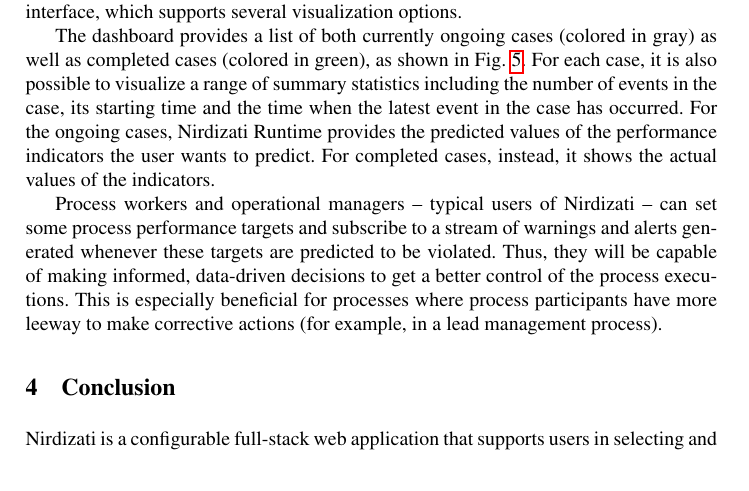
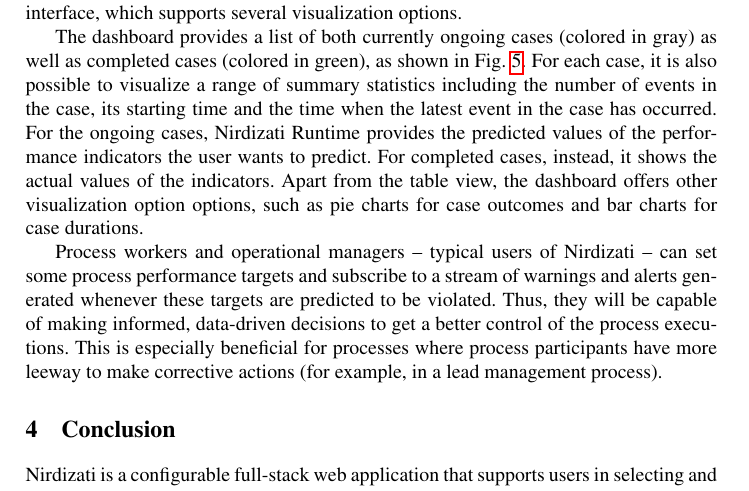
Before and after one commit to nirdizati/nirdizati-docs, a LaTeX paper (BPM17-demo-paper/paper.tex): part of page 4 of 5, cut so that both start at the same text. Compiled offline with pdfLaTeX.

Commit message:
add other viz options

```diff
--- a/BPM17-demo-paper/paper.tex
+++ b/BPM17-demo-paper/paper.tex
@@ -199,7 +199,7 @@
 \end{figure}
 %\vspace{-\baselineskip}
 
-The dashboard provides a list of both currently ongoing cases (colored in gray) as well as completed cases (colored in green), as shown in \figurename~\ref{fig:nirdizati-runtime}. For each case, it is also possible to visualize a range of summary statistics including the number of events in the case, its starting time and the time when the latest event in the case has occurred. For the ongoing cases, Nirdizati Runtime provides the predicted values of the performance indicators the user wants to predict. For completed cases, instead, it shows the actual values of the indicators.
+The dashboard provides a list of both currently ongoing cases (colored in gray) as well as completed cases (colored in green), as shown in \figurename~\ref{fig:nirdizati-runtime}. For each case, it is also possible to visualize a range of summary statistics including the number of events in the case, its starting time and the time when the latest event in the case has occurred. For the ongoing cases, Nirdizati Runtime provides the predicted values of the performance indicators the user wants to predict. For completed cases, instead, it shows the actual values of the indicators. Apart from the table view, the dashboard offers other visualization option options, such as pie charts for case outcomes and bar charts for case durations.
 
 %The upper panel shows aggregated process indicators, such as the number of currently running and so far completed cases, the number of occurred events, average number of events per case and average case duration.
 
```
Also changed, not shown: BPM17-demo-paper/paper.pdf.
